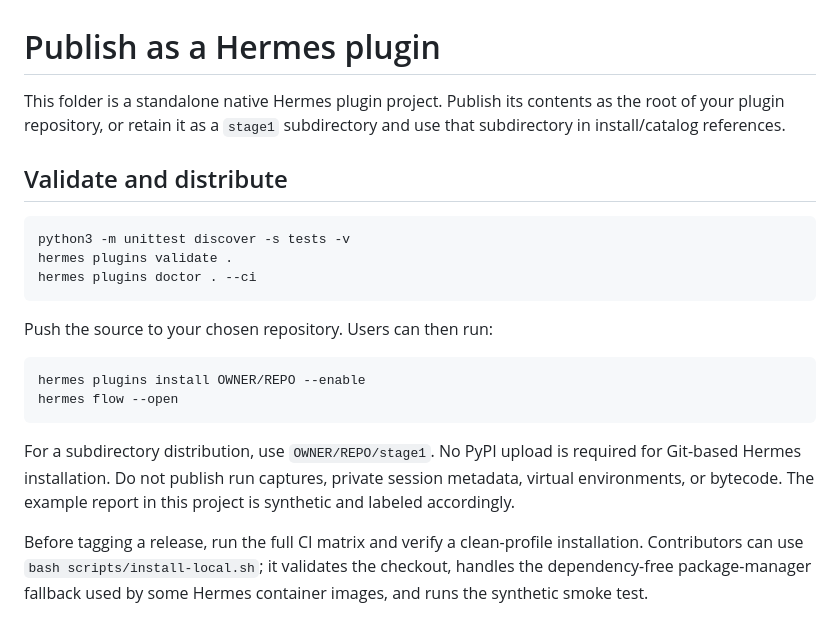
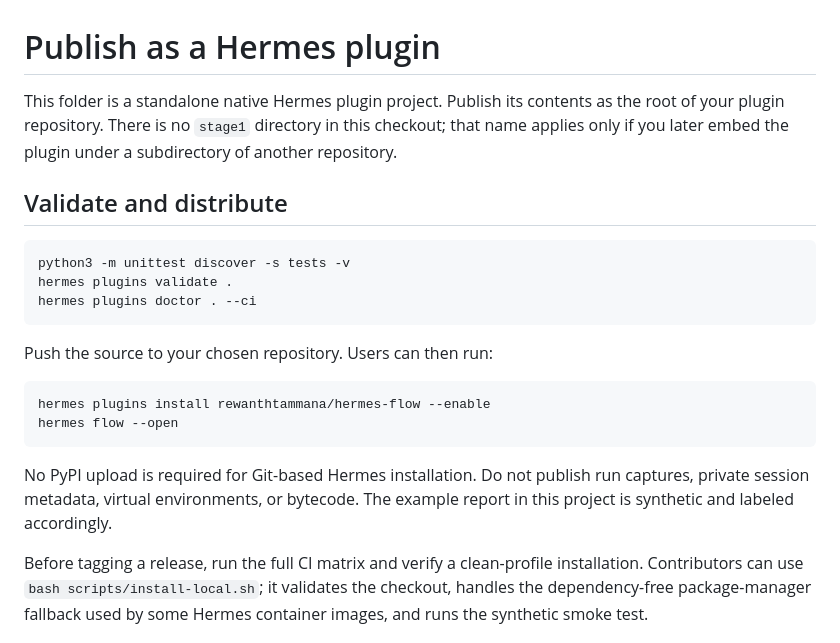
Before and after one commit to rewanthtammana/hermes-flow, a Markdown page: docs/PUBLISHING.md, the part around the change. GitHub-like rendering.

````diff
--- a/docs/PUBLISHING.md
+++ b/docs/PUBLISHING.md
@@ -1,8 +1,9 @@
 # Publish as a Hermes plugin
 
 This folder is a standalone native Hermes plugin project. Publish its contents
-as the root of your plugin repository, or retain it as a `stage1` subdirectory
-and use that subdirectory in install/catalog references.
+as the root of your plugin repository. There is no `stage1` directory in this
+checkout; that name applies only if you later embed the plugin under a
+subdirectory of another repository.
 
 ## Validate and distribute
 
@@ -15,14 +16,13 @@ hermes plugins doctor . --ci
 Push the source to your chosen repository. Users can then run:
 
 ```bash
-hermes plugins install OWNER/REPO --enable
+hermes plugins install rewanthtammana/hermes-flow --enable
 hermes flow --open
 ```
 
-For a subdirectory distribution, use `OWNER/REPO/stage1`. No PyPI upload is
-required for Git-based Hermes installation. Do not publish run captures, private
-session metadata, virtual environments, or bytecode. The example report in this
-project is synthetic and labeled accordingly.
+No PyPI upload is required for Git-based Hermes installation. Do not publish
+run captures, private session metadata, virtual environments, or bytecode. The
+example report in this project is synthetic and labeled accordingly.
 
 Before tagging a release, run the full CI matrix and verify a clean-profile
 installation. Contributors can use `bash scripts/install-local.sh`; it validates
````
Also changed, not shown: README.md (+15 -4 lines), docs/flow.png, 1 other file.
